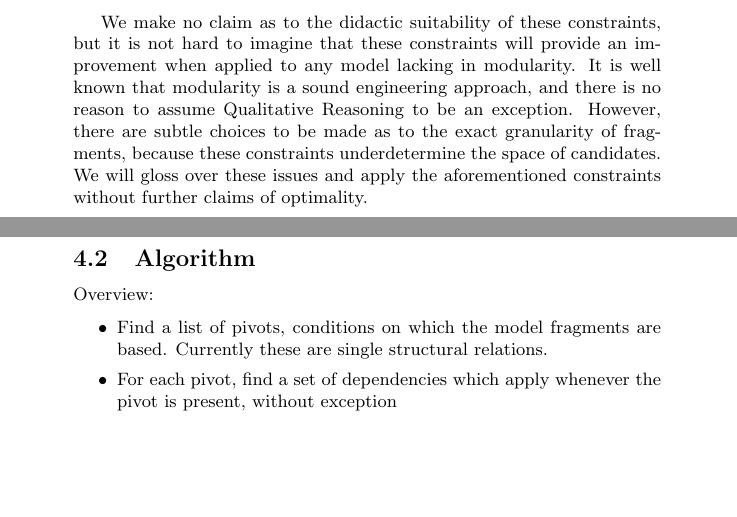
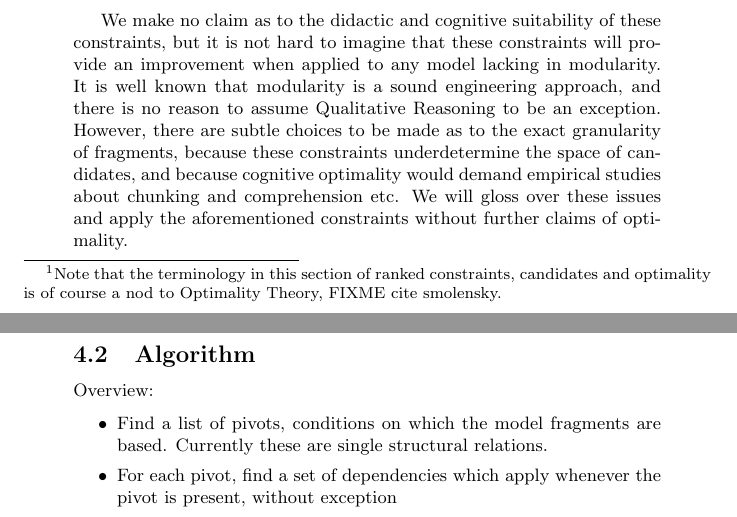
Before and after one commit to andreasvc/qrinductionsplit, a LaTeX document (report.tex): two parts of pages 6 and 7 of 14, joined at a grey line, cut so that both start at the same text, the shorter picture padded with empty space. Compiled offline with pdfLaTeX.

Commit message:
musings on optimality of fragments

```diff
--- a/report.tex
+++ b/report.tex
@@ -244,3 +245,5 @@ so, we need to comply to the following ranked list of constraints:
+constraints, candidates and optimality is of course a nod to Optimality
+Theory, FIXME cite smolensky.}
 
 \begin{enumerate}
 \item The model should be equivalent, that is, the resulting behavior should
@@ -254,14 +257,16 @@ so, we need to comply to the following ranked list of constraints:
 
 \end{enumerate}
 
-We make no claim as to the didactic suitability of these constraints, but it
-is not hard to imagine that these constraints will provide an improvement when
-applied to any model lacking in modularity. It is well known that modularity
-is a sound engineering approach, and there is no reason to assume Qualitative
-Reasoning to be an exception. However, there are subtle choices to be made
-as to the exact granularity of fragments, because these constraints
-underdetermine the space of candidates. We will gloss over these issues and
-apply the aforementioned constraints without further claims of optimality.
+We make no claim as to the didactic and cognitive suitability of these
+constraints, but it is not hard to imagine that these constraints will provide
+an improvement when applied to any model lacking in modularity. It is well
+known that modularity is a sound engineering approach, and there is no reason
+to assume Qualitative Reasoning to be an exception. However, there are subtle
+choices to be made as to the exact granularity of fragments, because these
+constraints underdetermine the space of candidates, and because cognitive
+optimality would demand empirical studies about chunking and comprehension
+etc. We will gloss over these issues and apply the aforementioned constraints
+without further claims of optimality.
 
 \subsection{Algorithm}
 
```
Also changed, not shown: report.tex (3 more changed lines).
